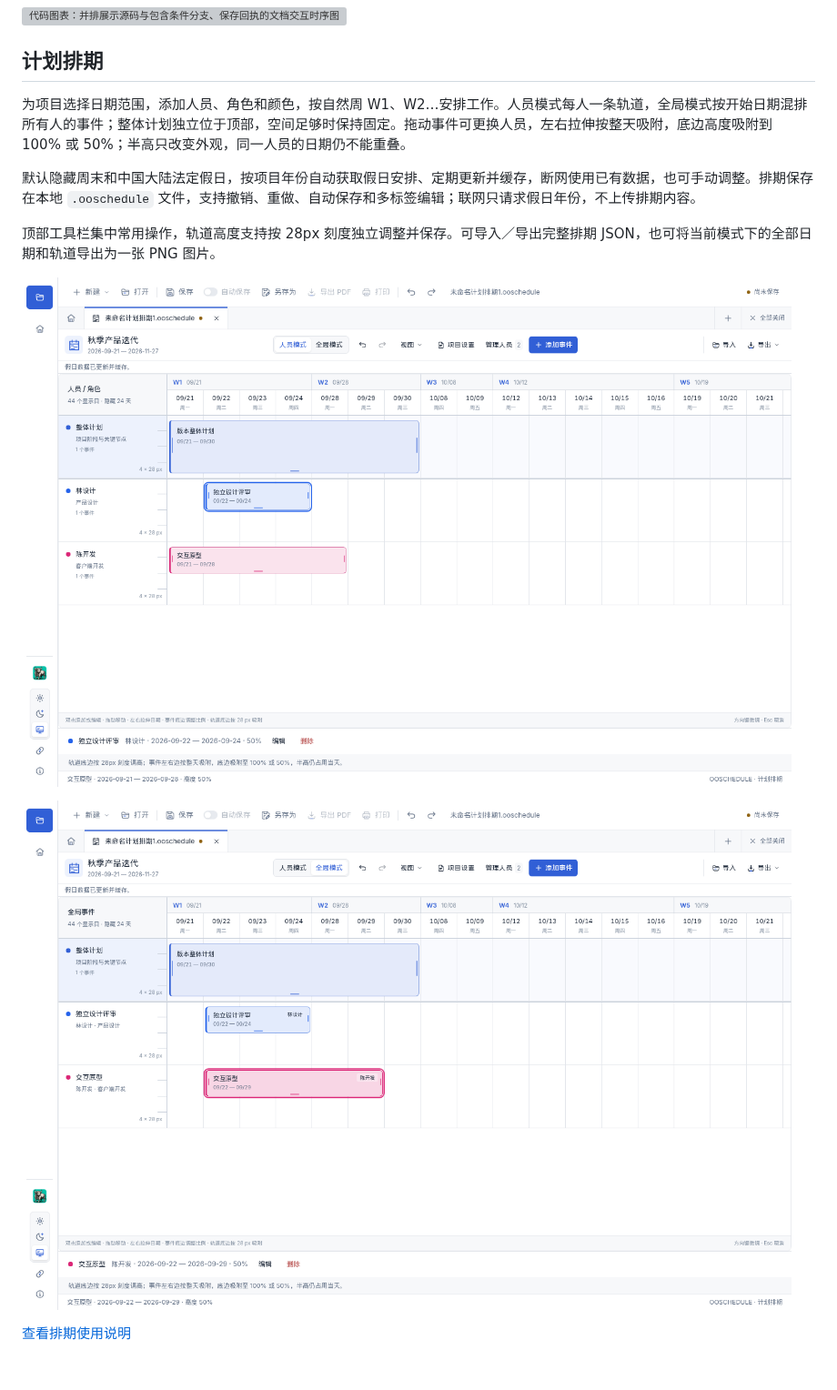
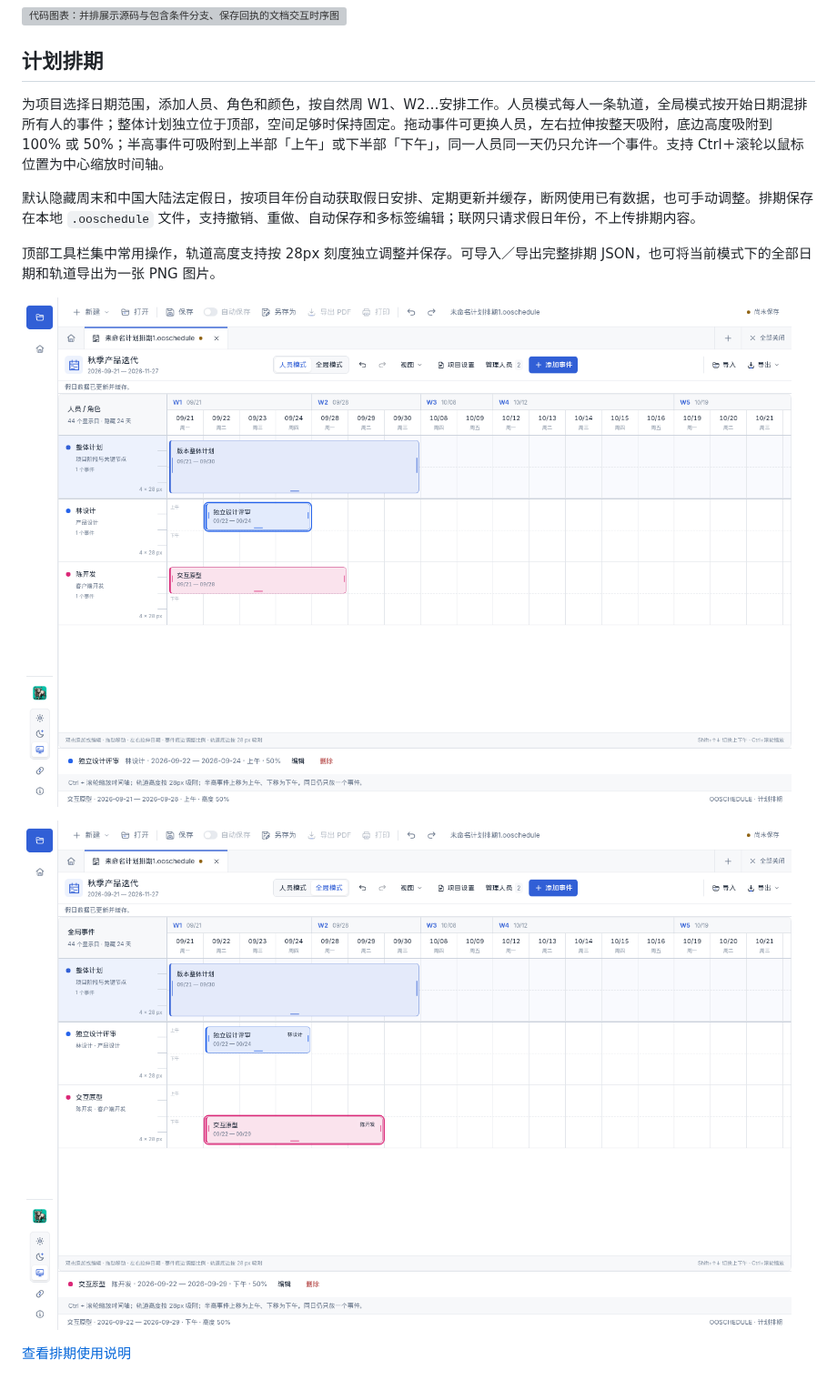
Before and after one commit to ecojust/open-office, a Markdown page: README.md, the part around the change. Shown at 91% size. Drawn GitHub-style; pictures changed too: docs/screenshots/project-schedule-global.png, docs/screenshots/project-schedule-people.png; grey boxes are pictures that could not be loaded.

```diff
--- a/README.md
+++ b/README.md
@@ -51,7 +51,7 @@
 
 ## 计划排期
 
-为项目选择日期范围，添加人员、角色和颜色，按自然周 W1、W2…安排工作。人员模式每人一条轨道，全局模式按开始日期混排所有人的事件；整体计划独立位于顶部，空间足够时保持固定。拖动事件可更换人员，左右拉伸按整天吸附，底边高度吸附到 100% 或 50%；半高只改变外观，同一人员的日期仍不能重叠。
+为项目选择日期范围，添加人员、角色和颜色，按自然周 W1、W2…安排工作。人员模式每人一条轨道，全局模式按开始日期混排所有人的事件；整体计划独立位于顶部，空间足够时保持固定。拖动事件可更换人员，左右拉伸按整天吸附，底边高度吸附到 100% 或 50%；半高事件可吸附到上半部「上午」或下半部「下午」，同一人员同一天仍只允许一个事件。支持 Ctrl＋滚轮以鼠标位置为中心缩放时间轴。
 
 默认隐藏周末和中国大陆法定假日，按项目年份自动获取假日安排、定期更新并缓存，断网使用已有数据，也可手动调整。排期保存在本地 `.ooschedule` 文件，支持撤销、重做、自动保存和多标签编辑；联网只请求假日年份，不上传排期内容。
 
```
Also changed, not shown: docs/project-scheduling.md (+12 -1 lines), docs/schedule-calendar.md (+3 -1 lines), docs/screenshots/project-schedule-dayparts.png (added), 12 other files.
